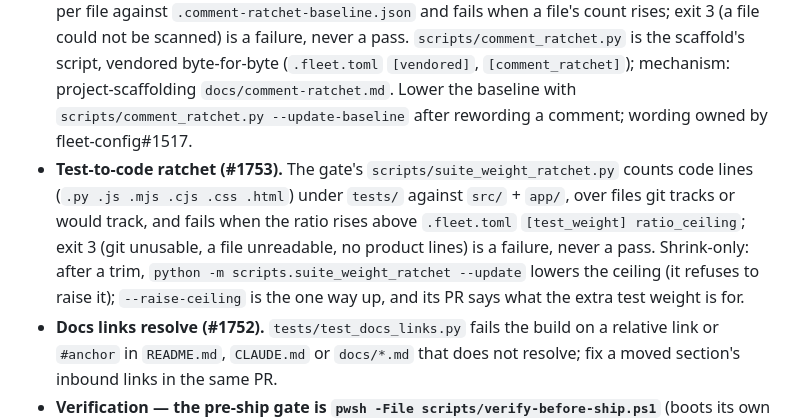
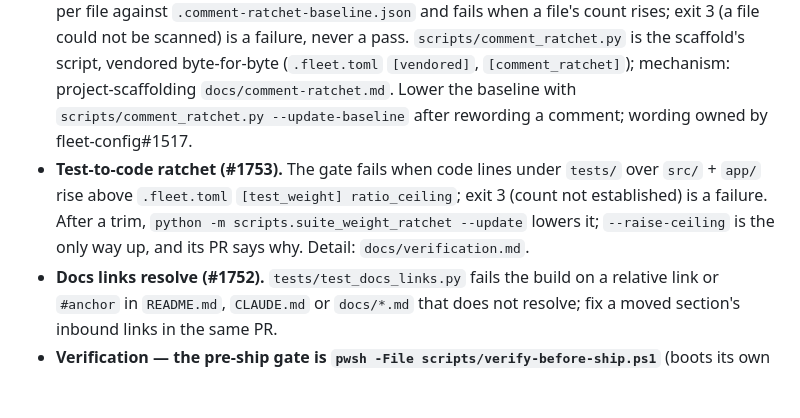
Before and after one commit to ferraroroberto/app-launcher, a Markdown page: CLAUDE.md, the part around the change. Drawn GitHub-style; blank space fills up the shorter version.

Commit message:
docs: keep the ratchet's CLAUDE.md rule short, detail in docs/verification.md

```diff
--- a/CLAUDE.md
+++ b/CLAUDE.md
@@ -13,7 +13,7 @@ Phone-first launcher hub for the rest of the home stack. Five tabs: **Coding**,
 - **Life's skill rows swipe (#1503).** The gesture is `static/swipe-row.js` behind `actionRow`'s optional `swipe` field. Code's rows and toolbar must stay byte-identical (goldens in `test_life_tab_glance.py` and `test_resume_toggle.py`). A swipe can't be judged in a desktop engine: thresholds are a plain-Node test (`tests/js/swipe_row.test.mjs`); the real check is on the iPhone.
 - **Every `git` spawn goes through `src/git_utils.run_git` (#1111).** It carries `git_env()`'s `GIT_OPTIONAL_LOCKS=0`; this repo is the fleet's only *fleet-wide* git reader (`/api/claude-code/git-status` fans `git status` across every sibling repo), so a spawn without it strands 0-byte `.git/index.lock` files fleet-wide (fleet-config#939, #667). `tests/test_git_spawn_gate.py` fails the build on a hand-rolled `subprocess.run(["git", ...])` under `src/` or `app/`. Never delete a stale lock you find, report it.
 - **Comment ratchet (#1751).** The gate counts `#NNN` references inside product-code comments per file against `.comment-ratchet-baseline.json` and fails when a file's count rises; exit 3 (a file could not be scanned) is a failure, never a pass. `scripts/comment_ratchet.py` is the scaffold's script, vendored byte-for-byte (`.fleet.toml` `[vendored]`, `[comment_ratchet]`); mechanism: project-scaffolding `docs/comment-ratchet.md`. Lower the baseline with `scripts/comment_ratchet.py --update-baseline` after rewording a comment; wording owned by fleet-config#1517.
-- **Test-to-code ratchet (#1753).** The gate's `scripts/suite_weight_ratchet.py` counts code lines (`.py .js .mjs .cjs .css .html`) under `tests/` against `src/` + `app/`, over files git tracks or would track, and fails when the ratio rises above `.fleet.toml` `[test_weight] ratio_ceiling`; exit 3 (git unusable, a file unreadable, no product lines) is a failure, never a pass. Shrink-only: after a trim, `python -m scripts.suite_weight_ratchet --update` lowers the ceiling (it refuses to raise it); `--raise-ceiling` is the one way up, and its PR says what the extra test weight is for.
+- **Test-to-code ratchet (#1753).** The gate fails when code lines under `tests/` over `src/` + `app/` rise above `.fleet.toml` `[test_weight] ratio_ceiling`; exit 3 (count not established) is a failure. After a trim, `python -m scripts.suite_weight_ratchet --update` lowers it; `--raise-ceiling` is the only way up, and its PR says why. Detail: `docs/verification.md`.
 - **Docs links resolve (#1752).** `tests/test_docs_links.py` fails the build on a relative link or `#anchor` in `README.md`, `CLAUDE.md` or `docs/*.md` that does not resolve; fix a moved section's inbound links in the same PR.
 - **Verification — the pre-ship gate is `pwsh -File scripts/verify-before-ship.ps1`** (boots its own disposable webapp + session-host, no tray needed); run it before declaring any webapp/launcher/session-host change done. Detail: [`docs/verification.md`](docs/verification.md).
   - **Never pipe the gate (#1086).** A pipeline's status is its *last* command's, so `verify-before-ship.ps1 | tail -40` reports `tail`'s exit code. Redirect and read the file: `pwsh -File scripts/verify-before-ship.ps1 > gate.log 2>&1; echo "exit=$?"` then `tail -40 gate.log`. Where a pipe is unavoidable, assert on the final line, `GATE-RESULT: PASS` / `GATE-RESULT: FAIL`; its *absence* (killed, timed out, never parsed) is not a pass either. Under bash, `${PIPESTATUS[0]}` works too.
```
